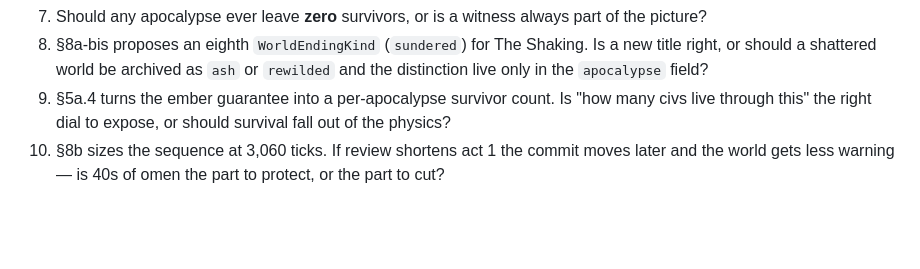
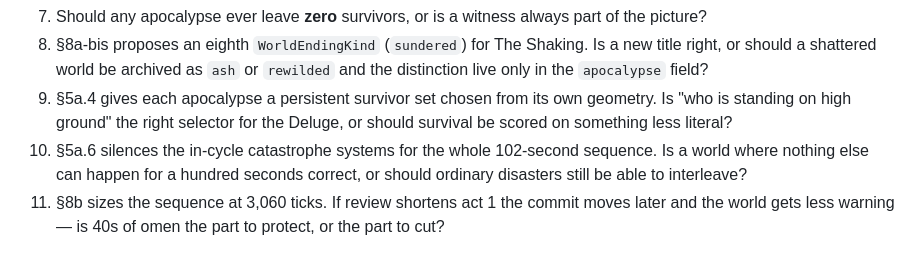
Before and after one commit to suckatlife/the-land, a Markdown page: docs/plans/world-endings.md, the part around one of its changes. GitHub-like rendering; blank space fills up the shorter version.

```diff
--- a/docs/plans/world-endings.md
+++ b/docs/plans/world-endings.md
@@ -456,9 +485,12 @@ working structure; if it doesn't, we learn that before building four disasters.
 9. §8a-bis proposes an eighth `WorldEndingKind` (`sundered`) for The Shaking.
    Is a new title right, or should a shattered world be archived as `ash` or
    `rewilded` and the distinction live only in the `apocalypse` field?
-10. §5a.4 turns the ember guarantee into a per-apocalypse survivor count. Is
-   "how many civs live through this" the right dial to expose, or should
-   survival fall out of the physics?
+10. §5a.4 gives each apocalypse a persistent survivor set chosen from its own
+   geometry. Is "who is standing on high ground" the right selector for the
+   Deluge, or should survival be scored on something less literal?
+11. §5a.6 silences the in-cycle catastrophe systems for the whole 102-second
+   sequence. Is a world where nothing else can happen for a hundred seconds
+   correct, or should ordinary disasters still be able to interleave?
 8. §8b sizes the sequence at 3,060 ticks. If review shortens act 1 the commit
    moves later and the world gets less warning — is 40s of omen the part to
    protect, or the part to cut?
```
Also changed, not shown: other parts of docs/plans/world-endings.md (+38 -9 lines), HANDOFF.md (+13 -0 lines).
